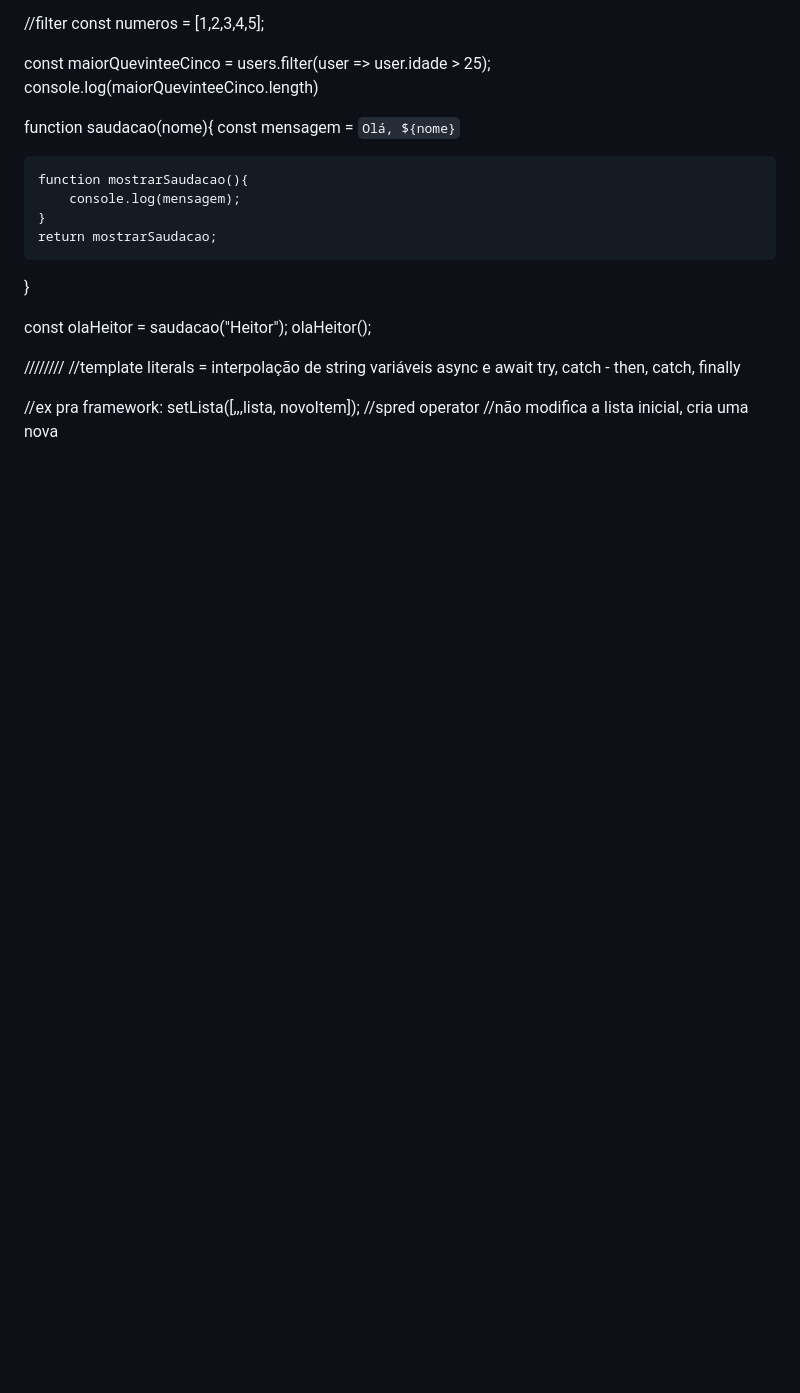
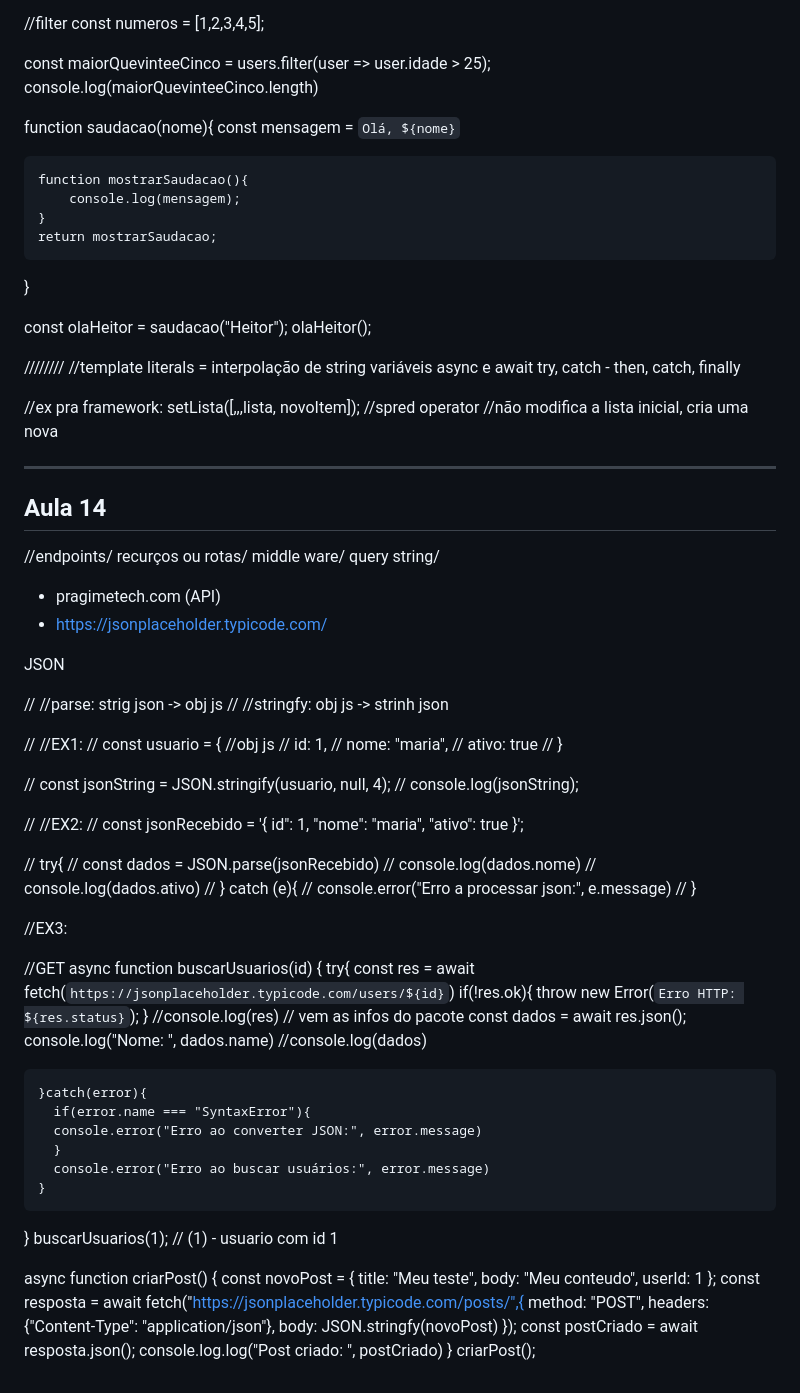
Before and after one commit to PVCBia/bfd-atividades, a Markdown page: anotacoes.md, the part around the change. Rendered like a GitHub page; blank space fills up the shorter version.

```diff
--- a/anotacoes.md
+++ b/anotacoes.md
@@ -540,3 +540,77 @@ try, catch - then, catch, finally
 //ex pra framework:
 setLista([,,,lista, novoItem]);  //spred operator
 //não modifica a lista inicial, cria uma nova
+
+
+-------------------------------------
+## Aula 14 ##
+//endpoints/ recurços ou rotas/ middle ware/ query string/
+
+- pragimetech.com (API)
+- https://jsonplaceholder.typicode.com/
+
+JSON
+
+// //parse: strig json -> obj js
+// //stringfy: obj js -> strinh json
+
+// //EX1:
+// const usuario = {    //obj js
+//     id: 1,
+//     nome: "maria",
+//     ativo: true
+// }
+
+// const jsonString = JSON.stringify(usuario, null, 4);
+// console.log(jsonString);
+
+
+// //EX2:
+// const jsonRecebido = '{ id": 1, "nome": "maria", "ativo": true }';
+
+// try{
+//     const dados = JSON.parse(jsonRecebido)
+//     console.log(dados.nome)
+//     console.log(dados.ativo)
+// } catch (e){
+//     console.error("Erro a processar json:", e.message)
+// }
+
+//EX3:
+
+//GET
+async function buscarUsuarios(id) {
+    try{
+      const res = await fetch(`https://jsonplaceholder.typicode.com/users/${id}`)
+      if(!res.ok){
+        throw new Error(`Erro HTTP: ${res.status}`);
+      }
+      //console.log(res)   // vem as infos do pacote
+      const dados = await res.json();
+      console.log("Nome: ", dados.name)
+      //console.log(dados)
+
+    }catch(error){
+      if(error.name === "SyntaxError"){
+      console.error("Erro ao converter JSON:", error.message)
+      }
+      console.error("Erro ao buscar usuários:", error.message)
+    }
+}
+buscarUsuarios(1);  // (1) - usuario com id 1
+
+async function criarPost() {
+  const novoPost = {
+    title: "Meu teste",
+    body: "Meu conteudo",
+    userId: 1
+  };
+  const resposta = await fetch("https://jsonplaceholder.typicode.com/posts/",{
+    method: "POST",
+    headers: {"Content-Type": "application/json"},
+    body: JSON.stringfy(novoPost)
+  });
+  const postCriado = await resposta.json();
+  console.log.log("Post criado: ", postCriado)
+}
+criarPost();
```
